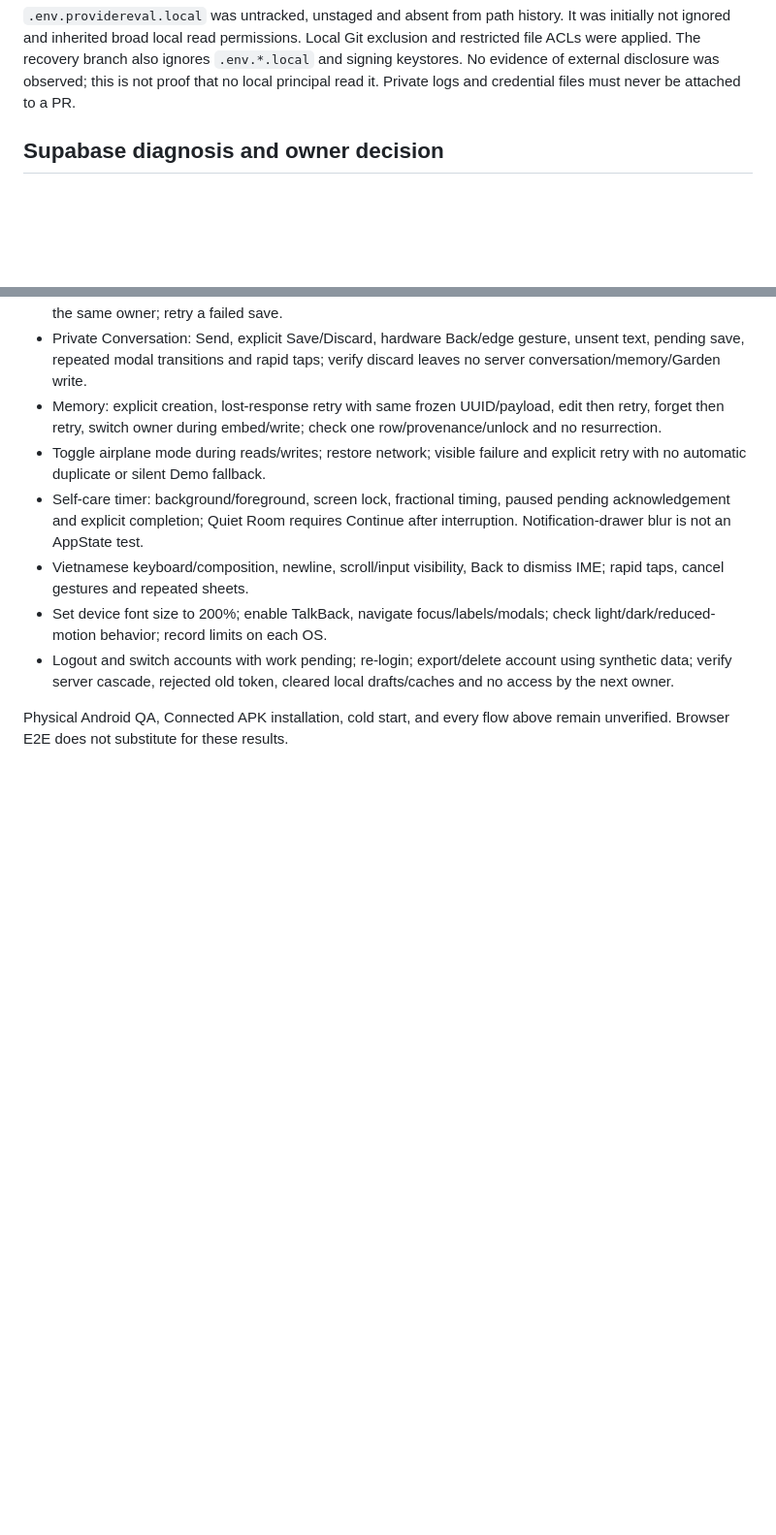
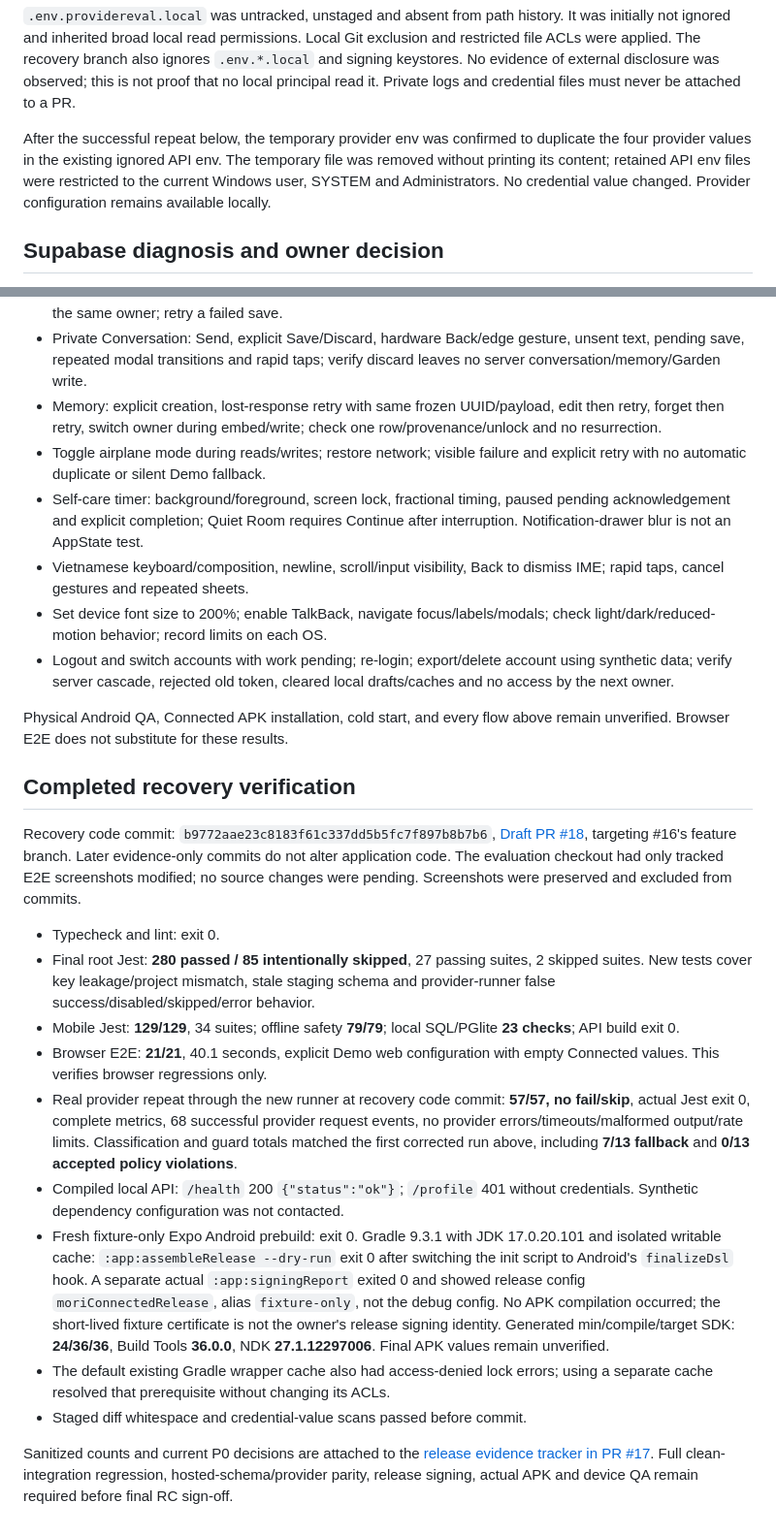
Before and after one commit to MumeiLevina/mobileapp, a Markdown page: docs/CONNECTED_STAGING_RECOVERY_2026-11-04.md, 2 parts joined by grey strips. Shown at 97% size. Rendered like a GitHub page; blank space fills up the shorter version.

Commit message:
docs(release): record recovered provider and native build checks

```diff
--- a/docs/CONNECTED_STAGING_RECOVERY_2026-11-04.md
+++ b/docs/CONNECTED_STAGING_RECOVERY_2026-11-04.md
@@ -52,6 +52,12 @@ Local Git exclusion and restricted file ACLs were applied. The recovery branch
 also ignores `.env.*.local` and signing keystores. No evidence of external
 disclosure was observed; this is not proof that no local principal read it.
 Private logs and credential files must never be attached to a PR.
+
+After the successful repeat below, the temporary provider env was confirmed to
+duplicate the four provider values in the existing ignored API env. The
+temporary file was removed without printing its content; retained API env files
+were restricted to the current Windows user, SYSTEM and Administrators. No
+credential value changed. Provider configuration remains available locally.
 
 ## Supabase diagnosis and owner decision
 
@@ -318,3 +324,43 @@ All rows below are **NOT RUN** until a verified Connected APK/device exists:
 
 Physical Android QA, Connected APK installation, cold start, and every flow
 above remain unverified. Browser E2E does not substitute for these results.
+
+## Completed recovery verification
+
+Recovery code commit: `b9772aae23c8183f61c337dd5b5fc7f897b8b7b6`,
+[Draft PR #18](https://github.com/MumeiLevina/mobileapp/pull/18), targeting #16's
+feature branch. Later evidence-only commits do not alter application code.
+The evaluation checkout had only tracked E2E screenshots modified; no source
+changes were pending. Screenshots were preserved and excluded from commits.
+
+- Typecheck and lint: exit 0.
+- Final root Jest: **280 passed / 85 intentionally skipped**, 27 passing suites,
+  2 skipped suites. New tests cover key leakage/project mismatch, stale staging
+  schema and provider-runner false success/disabled/skipped/error behavior.
+- Mobile Jest: **129/129**, 34 suites; offline safety **79/79**; local
+  SQL/PGlite **23 checks**; API build exit 0.
+- Browser E2E: **21/21**, 40.1 seconds, explicit Demo web configuration with
+  empty Connected values. This verifies browser regressions only.
+- Real provider repeat through the new runner at recovery code commit: **57/57,
+  no fail/skip**, actual Jest exit 0, complete metrics, 68 successful provider
+  request events, no provider errors/timeouts/malformed output/rate limits.
+  Classification and guard totals matched the first corrected run above,
+  including **7/13 fallback** and **0/13 accepted policy violations**.
+- Compiled local API: `/health` 200 `{"status":"ok"}`; `/profile` 401 without
+  credentials. Synthetic dependency configuration was not contacted.
+- Fresh fixture-only Expo Android prebuild: exit 0. Gradle 9.3.1 with JDK
+  17.0.20.101 and isolated writable cache: `:app:assembleRelease --dry-run`
+  exit 0 after switching the init script to Android's `finalizeDsl` hook.
+  A separate actual `:app:signingReport` exited 0 and showed release config
+  `moriConnectedRelease`, alias `fixture-only`, not the debug config. No APK
+  compilation occurred; the short-lived fixture certificate is not the owner's
+  release signing identity. Generated min/compile/target SDK: **24/36/36**,
+  Build Tools **36.0.0**, NDK **27.1.12297006**. Final APK values remain unverified.
+- The default existing Gradle wrapper cache also had access-denied lock errors;
+  using a separate cache resolved that prerequisite without changing its ACLs.
+- Staged diff whitespace and credential-value scans passed before commit.
+
+Sanitized counts and current P0 decisions are attached to the
+[release evidence tracker in PR #17](https://github.com/MumeiLevina/mobileapp/pull/17).
+Full clean-integration regression, hosted-schema/provider parity, release
+signing, actual APK and device QA remain required before final RC sign-off.
```
